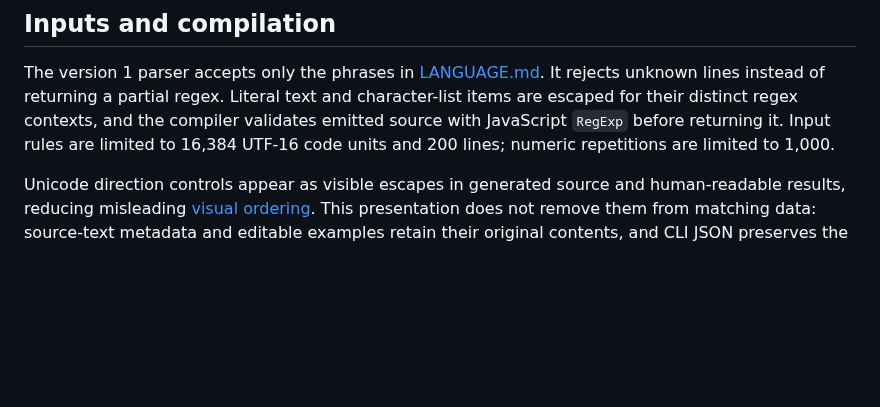
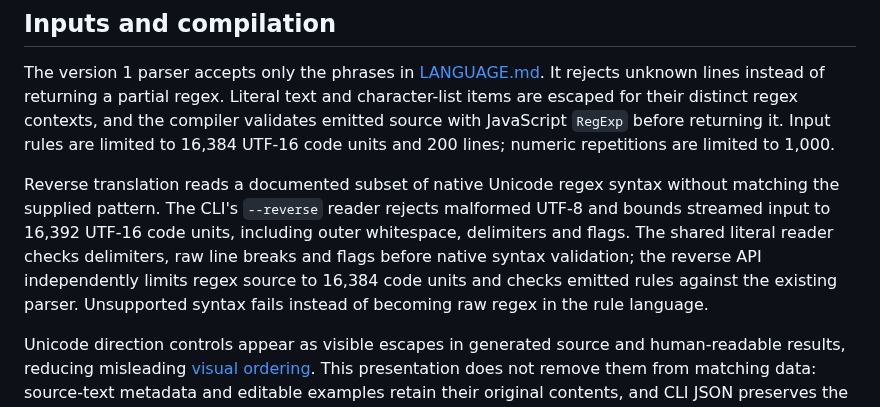
Before and after one commit to OthmaneBlial/Regex-For-Humans, a Markdown page: docs/SECURITY_MODEL.md, the part around the change. Drawn GitHub-style; blank space fills up the shorter version.

Commit message:
docs(cli): describe reverse input and security boundaries

```diff
--- a/docs/SECURITY_MODEL.md
+++ b/docs/SECURITY_MODEL.md
@@ -3,6 +3,8 @@
 ## Inputs and compilation
 
 The version 1 parser accepts only the phrases in [LANGUAGE.md](LANGUAGE.md). It rejects unknown lines instead of returning a partial regex. Literal text and character-list items are escaped for their distinct regex contexts, and the compiler validates emitted source with JavaScript `RegExp` before returning it. Input rules are limited to 16,384 UTF-16 code units and 200 lines; numeric repetitions are limited to 1,000.
+
+Reverse translation reads a documented subset of native Unicode regex syntax without matching the supplied pattern. The CLI's `--reverse` reader rejects malformed UTF-8 and bounds streamed input to 16,392 UTF-16 code units, including outer whitespace, delimiters and flags. The shared literal reader checks delimiters, raw line breaks and flags before native syntax validation; the reverse API independently limits regex source to 16,384 code units and checks emitted rules against the existing parser. Unsupported syntax fails instead of becoming raw regex in the rule language.
 
 Unicode direction controls appear as visible escapes in generated source and human-readable results, reducing misleading [visual ordering](https://blog.unicode.org/2022/03/avoiding-source-code-spoofing.html). This presentation does not remove them from matching data: source-text metadata and editable examples retain their original contents, and CLI JSON preserves the data round trip.
 
```
Also changed, not shown: docs/ARCHITECTURE.md (+3 -1 lines).
